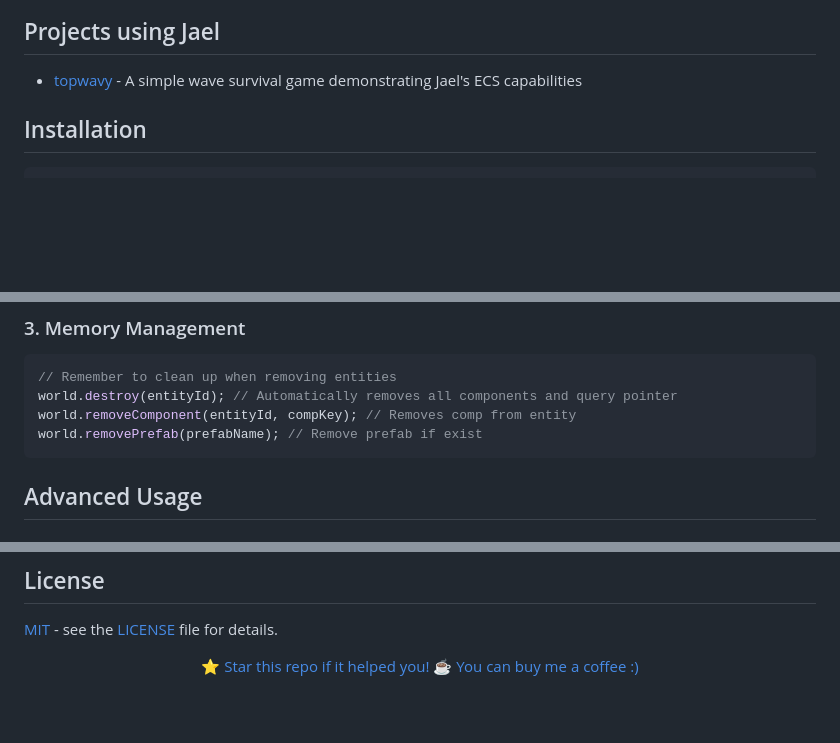
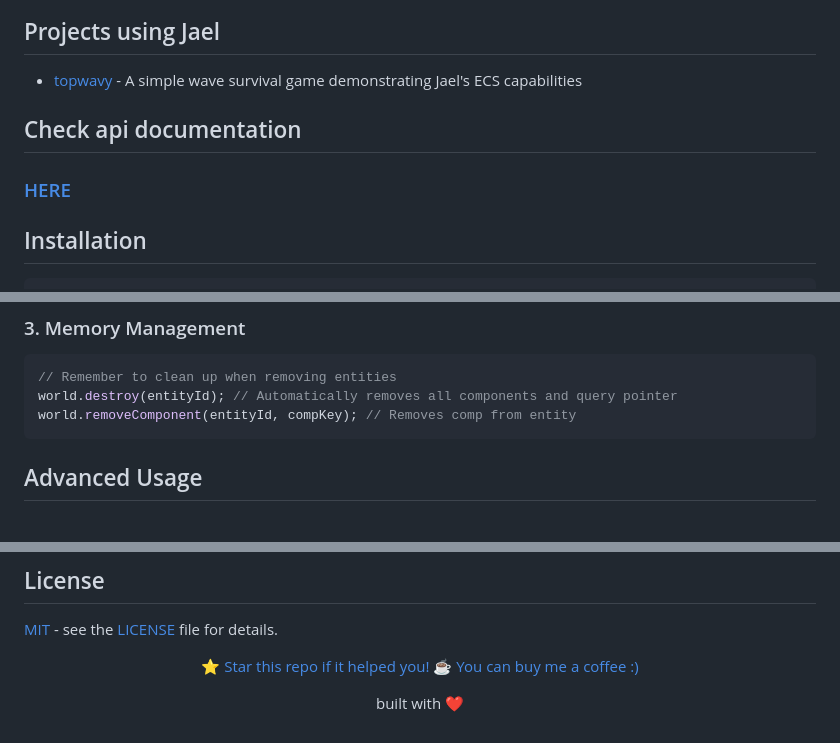
Before and after one commit to cammyb1/jael, a Markdown page: README.md, 3 parts joined by grey strips. GitHub-like rendering; blank space fills up the shorter version.

Commit message:
Add API documentation link
Added a section for API documentation link and a note about the project being built with love.

````diff
--- a/README.md
+++ b/README.md
@@ -29,6 +29,9 @@ _A modern, performant, and user-friendly Entity Component System library written
 ## Projects using Jael
 
 - [topwavy](https://github.com/cammyb1/topwavy) - A simple wave survival game demonstrating Jael's ECS capabilities
+
+## Check api documentation
+### [HERE](docs/api-reference.md)
 
 ## Installation
 
@@ -146,7 +149,6 @@ update() {
 // Remember to clean up when removing entities
 world.destroy(entityId); // Automatically removes all components and query pointer
 world.removeComponent(entityId, compKey); // Removes comp from entity
-world.removePrefab(prefabName); // Remove prefab if exist
 ```
 
 ## Advanced Usage
@@ -224,4 +226,5 @@ This README has been Vibecoded almost entirely due to the author's null skills a
 [⭐ Star this repo if it helped you!](https://github.com/cammyb1/jael)
 [☕ You can buy me a coffee :)](https://ko-fi.com/cammyb1)
 
+built with ❤️
 </div>
````
